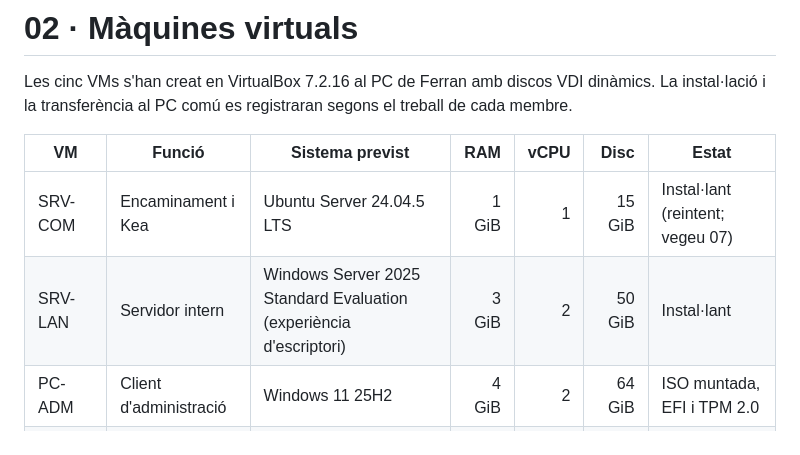
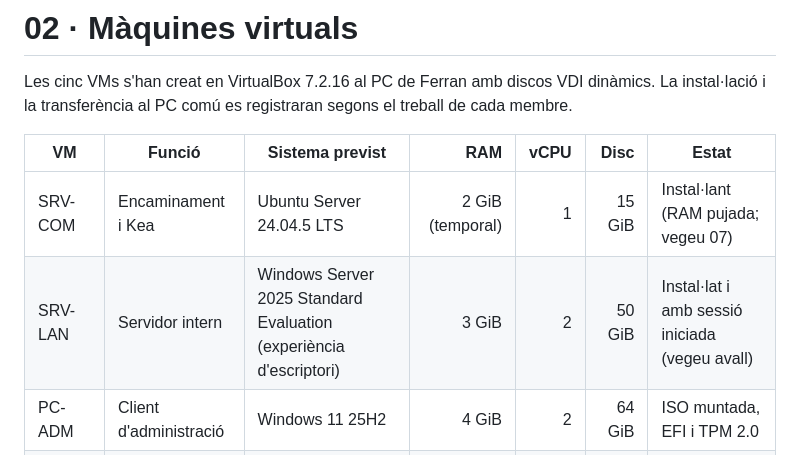
Before and after one commit to oirampr9-del/projecte-intermodular-WiFiFix, a Markdown page: docs/sprint-2/02-maquines-virtuals.md, the part around one of its changes. Rendered like a GitHub page.

Commit message:
Documentat SRV-LAN instal·lat amb IP fixa i la incidència d'OOM a SRV-COM
Co-Authored-By: Claude Sonnet 5.5 <noreply@anthropic.com>

```diff
--- a/docs/sprint-2/02-maquines-virtuals.md
+++ b/docs/sprint-2/02-maquines-virtuals.md
@@ -4,8 +4,8 @@ Les cinc VMs s'han creat en VirtualBox 7.2.16 al PC de Ferran amb discos VDI din
 
 | VM | Funció | Sistema previst | RAM | vCPU | Disc | Estat |
 |---|---|---|---:|---:|---:|---|
-| SRV-COM | Encaminament i Kea | Ubuntu Server 24.04.5 LTS | 1 GiB | 1 | 15 GiB | Instal·lant (reintent; vegeu 07) |
-| SRV-LAN | Servidor intern | Windows Server 2025 Standard Evaluation (experiència d'escriptori) | 3 GiB | 2 | 50 GiB | Instal·lant |
+| SRV-COM | Encaminament i Kea | Ubuntu Server 24.04.5 LTS | 2 GiB (temporal) | 1 | 15 GiB | Instal·lant (RAM pujada; vegeu 07) |
+| SRV-LAN | Servidor intern | Windows Server 2025 Standard Evaluation (experiència d'escriptori) | 3 GiB | 2 | 50 GiB | Instal·lat i amb sessió iniciada (vegeu avall) |
 | PC-ADM | Client d'administració | Windows 11 25H2 | 4 GiB | 2 | 64 GiB | ISO muntada, EFI i TPM 2.0 |
 | PT-TEC01 | Client tècnic | Linux Mint 22.3 Cinnamon | 2 GiB | 2 | 25 GiB | ISO muntada |
 | WEB-01 | Servidor de la DMZ | Ubuntu Server 24.04.5 LTS | 1 GiB | 1 | 15 GiB | ISO muntada |
```
Also changed, not shown: other parts of docs/sprint-2/02-maquines-virtuals.md (+12 -0 lines), docs/sprint-2/07-seguiment-incidencies.md (+2 -2 lines), img/sprint-2/srv-com-oom-instalador.png (added), img/sprint-2/srv-lan-abans-configuracio.png (added), img/sprint-2/srv-lan-hostname-whoami-ipconfig.png (added).
